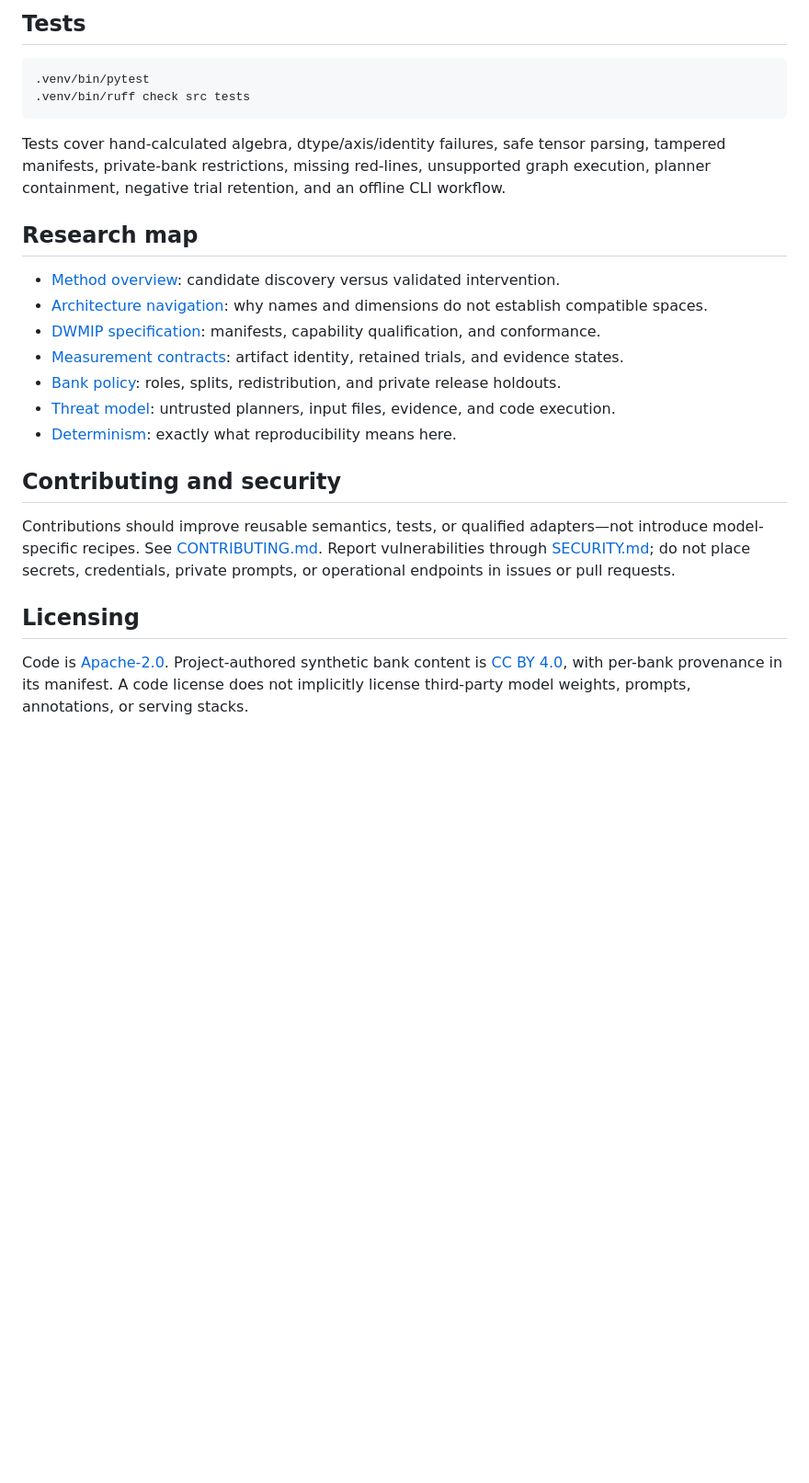
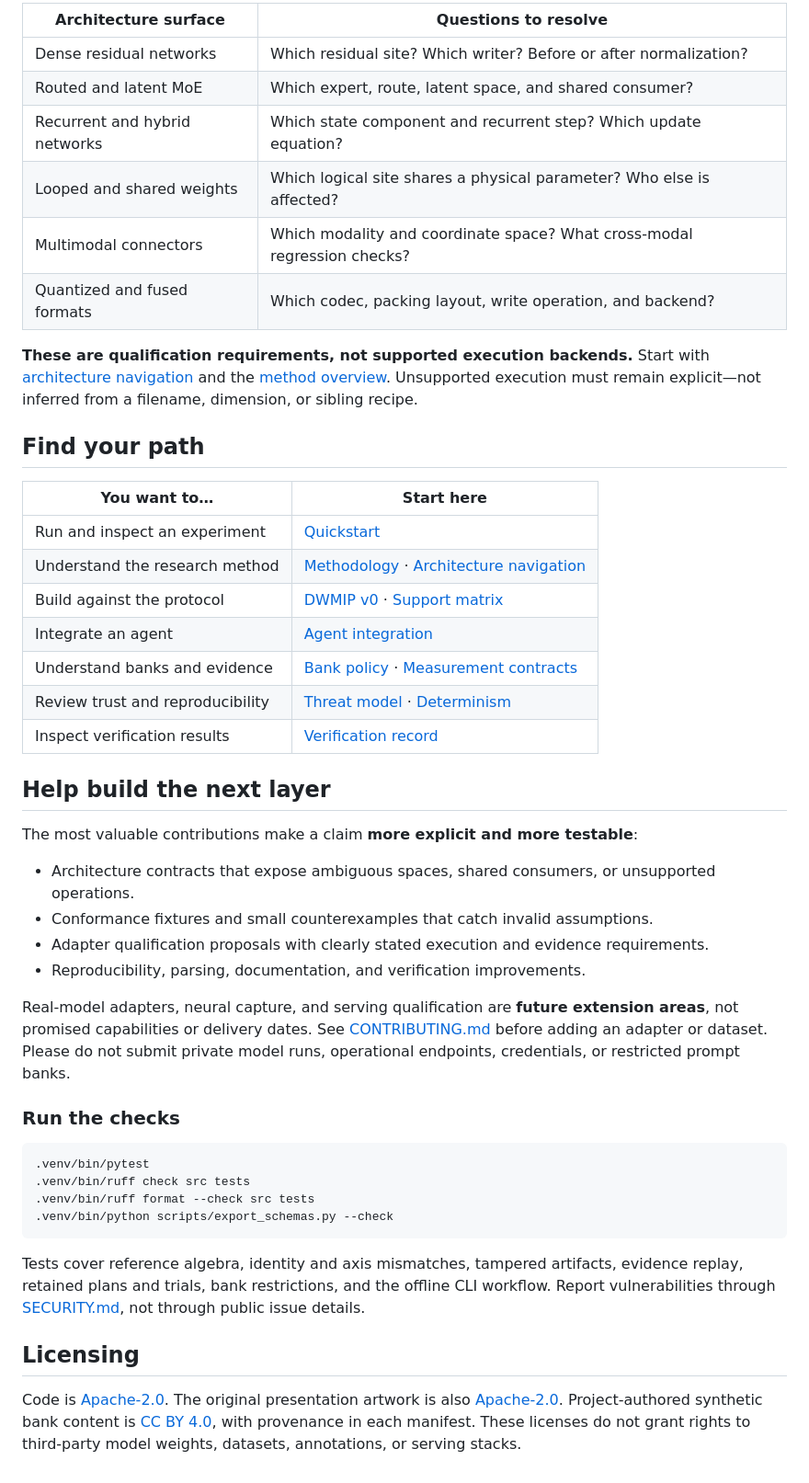
Before and after one commit to Blackfrost-AI/Ablagent, a Markdown page: README.md, the part around one of its changes. Shown at 92% size. GitHub-like rendering; blank space fills up the shorter version.

````diff
--- a/README.md
+++ b/README.md
@@ -43,27 +104,49 @@ See [`docs/quickstart.md`](docs/quickstart.md) for the artifact flow and [`docs/
 
-## Tests
+| Architecture surface | Questions to resolve |
+|---|---|
+| Dense residual networks | Which residual site? Which writer? Before or after normalization? |
+| Routed and latent MoE | Which expert, route, latent space, and shared consumer? |
+| Recurrent and hybrid networks | Which state component and recurrent step? Which update equation? |
+| Looped and shared weights | Which logical site shares a physical parameter? Who else is affected? |
+| Multimodal connectors | Which modality and coordinate space? What cross-modal regression checks? |
+| Quantized and fused formats | Which codec, packing layout, write operation, and backend? |
+
+**These are qualification requirements, not supported execution backends.** Start with [architecture navigation](docs/architecture-navigation.md) and the [method overview](docs/methodology.md). Unsupported execution must remain explicit—not inferred from a filename, dimension, or sibling recipe.
+
+## Find your path
+
+| You want to… | Start here |
+|---|---|
+| Run and inspect an experiment | [Quickstart](docs/quickstart.md) |
+| Understand the research method | [Methodology](docs/methodology.md) · [Architecture navigation](docs/architecture-navigation.md) |
+| Build against the protocol | [DWMIP v0](spec/dwmip/v0/README.md) · [Support matrix](docs/support-matrix.md) |
+| Integrate an agent | [Agent integration](docs/agent-integration.md) |
+| Understand banks and evidence | [Bank policy](docs/banks.md) · [Measurement contracts](docs/measurement.md) |
+| Review trust and reproducibility | [Threat model](docs/threat-model.md) · [Determinism](docs/determinism.md) |
+| Inspect verification results | [Verification record](docs/VERIFICATION.md) |
+
+## Help build the next layer
+
+The most valuable contributions make a claim **more explicit and more testable**:
+
+- Architecture contracts that expose ambiguous spaces, shared consumers, or unsupported operations.
+- Conformance fixtures and small counterexamples that catch invalid assumptions.
+- Adapter qualification proposals with clearly stated execution and evidence requirements.
+- Reproducibility, parsing, documentation, and verification improvements.
+
+Real-model adapters, neural capture, and serving qualification are **future extension areas**, not promised capabilities or delivery dates. See [CONTRIBUTING.md](CONTRIBUTING.md) before adding an adapter or dataset. Please do not submit private model runs, operational endpoints, credentials, or restricted prompt banks.
+
+### Run the checks
 
 ```bash
 .venv/bin/pytest
 .venv/bin/ruff check src tests
+.venv/bin/ruff format --check src tests
+.venv/bin/python scripts/export_schemas.py --check
 ```
 
-Tests cover hand-calculated algebra, dtype/axis/identity failures, safe tensor parsing, tampered manifests, private-bank restrictions, missing red-lines, unsupported graph execution, planner containment, negative trial retention, and an offline CLI workflow.
-
-## Research map
-
-- [Method overview](docs/methodology.md): candidate discovery versus validated intervention.
-- [Architecture navigation](docs/architecture-navigation.md): why names and dimensions do not establish compatible spaces.
-- [DWMIP specification](spec/dwmip/v0/README.md): manifests, capability qualification, and conformance.
-- [Measurement contracts](docs/measurement.md): artifact identity, retained trials, and evidence states.
-- [Bank policy](docs/banks.md): roles, splits, redistribution, and private release holdouts.
-- [Threat model](docs/threat-model.md): untrusted planners, input files, evidence, and code execution.
-- [Determinism](docs/determinism.md): exactly what reproducibility means here.
-
-## Contributing and security
-
-Contributions should improve reusable semantics, tests, or qualified adapters—not introduce model-specific recipes. See [CONTRIBUTING.md](CONTRIBUTING.md). Report vulnerabilities through [SECURITY.md](SECURITY.md); do not place secrets, credentials, private prompts, or operational endpoints in issues or pull requests.
+Tests cover reference algebra, identity and axis mismatches, tampered artifacts, evidence replay, retained plans and trials, bank restrictions, and the offline CLI workflow. Report vulnerabilities through [SECURITY.md](SECURITY.md), not through public issue details.
 
 ## Licensing
 
-Code is [Apache-2.0](LICENSE). Project-authored synthetic bank content is [CC BY 4.0](banks/LICENSE-CC-BY-4.0), with per-bank provenance in its manifest. A code license does not implicitly license third-party model weights, prompts, annotations, or serving stacks.
+Code is [Apache-2.0](LICENSE). The original presentation artwork is also [Apache-2.0](docs/assets/README.md). Project-authored synthetic bank content is [CC BY 4.0](banks/LICENSE-CC-BY-4.0), with provenance in each manifest. These licenses do not grant rights to third-party model weights, datasets, annotations, or serving stacks.
````
Also changed, not shown: other parts of README.md (+83 -22 lines), docs/assets/README.md (added, +23 -0 lines), docs/assets/ablagent-banner.png (added), docs/assets/ablagent-social.png (added), docs/assets/ablagent-workflow.png (added), 1 other file.
